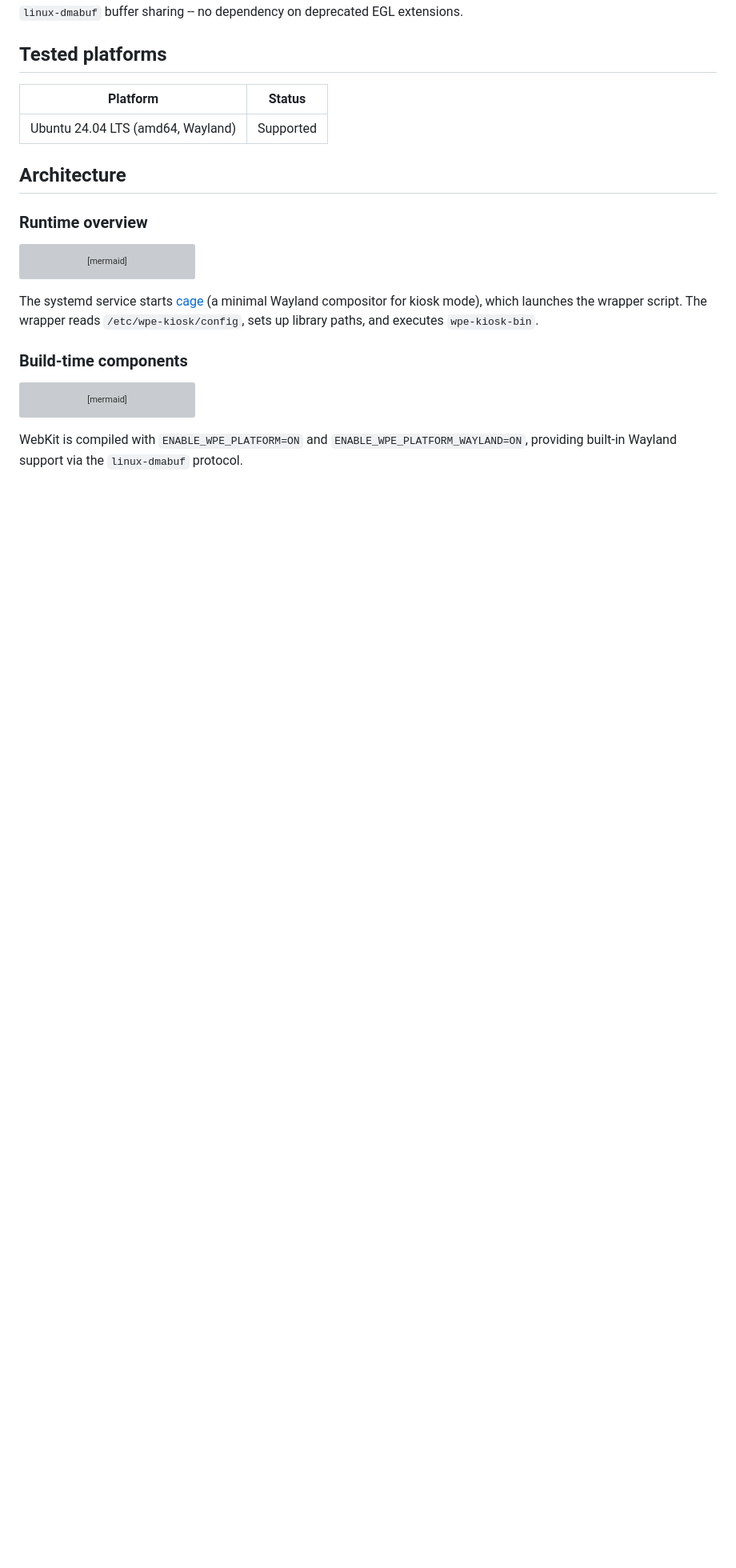
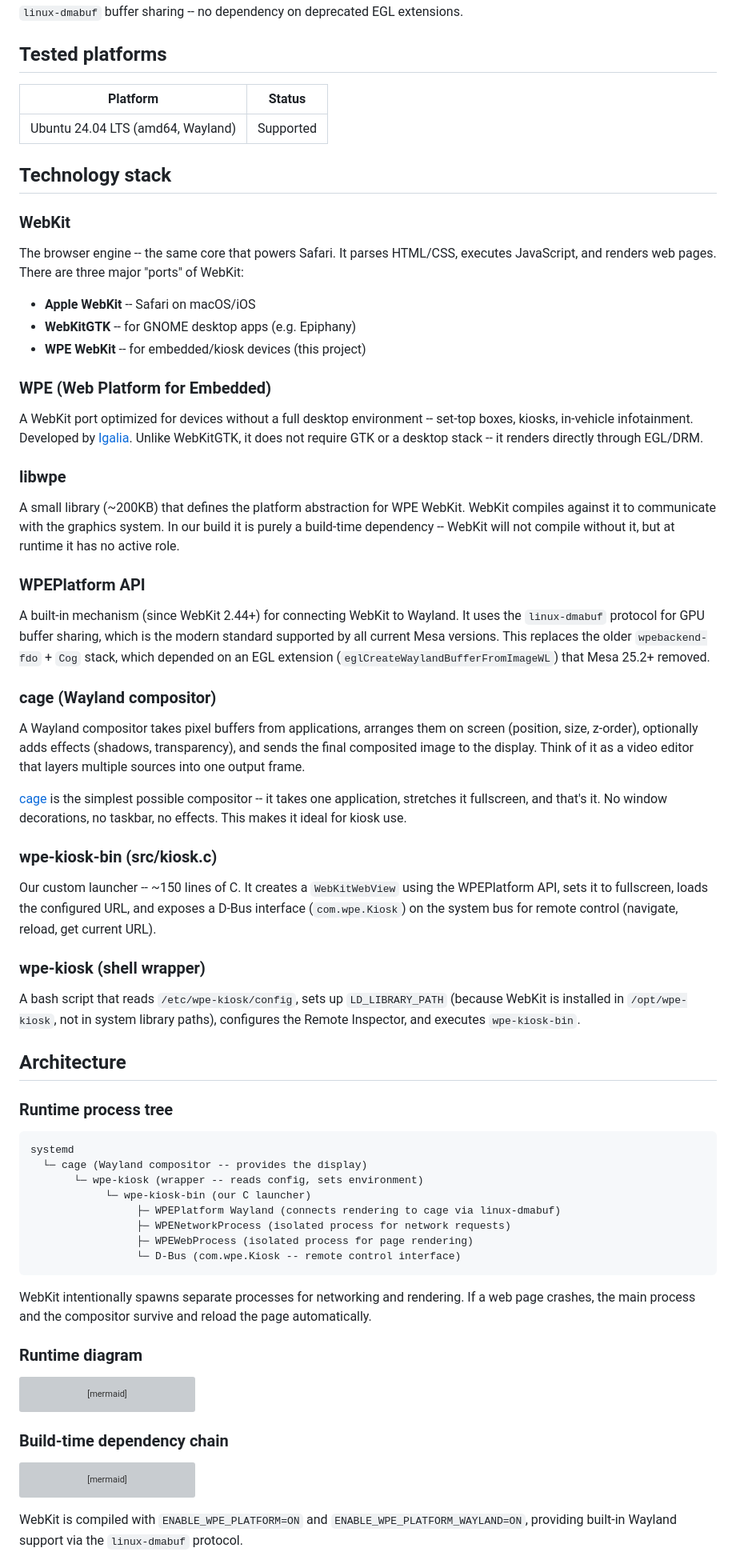
Before and after one commit to tomasz-mizak/wpe-webkit-kiosk, a Markdown page: README.md, the part around the change. Shown at 80% size. Rendered like a GitHub page; blank space fills up the shorter version; grey boxes are pictures that could not be loaded.

Commit message:
docs: add technology stack explanation to README
Describe each architectural component: WebKit, WPE, libwpe,
WPEPlatform API, cage compositor, kiosk launcher, and shell wrapper.
Add runtime process tree showing how components interact.

````diff
--- a/README.md
+++ b/README.md
@@ -8,9 +8,60 @@ A `.deb` package of [WPE WebKit](https://wpewebkit.org) for fullscreen kiosk app
 |---|---|
 | Ubuntu 24.04 LTS (amd64, Wayland) | Supported |
 
+## Technology stack
+
+### WebKit
+
+The browser engine -- the same core that powers Safari. It parses HTML/CSS, executes JavaScript, and renders web pages. There are three major "ports" of WebKit:
+
+- **Apple WebKit** -- Safari on macOS/iOS
+- **WebKitGTK** -- for GNOME desktop apps (e.g. Epiphany)
+- **WPE WebKit** -- for embedded/kiosk devices (this project)
+
+### WPE (Web Platform for Embedded)
+
+A WebKit port optimized for devices without a full desktop environment -- set-top boxes, kiosks, in-vehicle infotainment. Developed by [Igalia](https://igalia.com). Unlike WebKitGTK, it does not require GTK or a desktop stack -- it renders directly through EGL/DRM.
+
+### libwpe
+
+A small library (~200KB) that defines the platform abstraction for WPE WebKit. WebKit compiles against it to communicate with the graphics system. In our build it is purely a build-time dependency -- WebKit will not compile without it, but at runtime it has no active role.
+
+### WPEPlatform API
+
+A built-in mechanism (since WebKit 2.44+) for connecting WebKit to Wayland. It uses the `linux-dmabuf` protocol for GPU buffer sharing, which is the modern standard supported by all current Mesa versions. This replaces the older `wpebackend-fdo` + `Cog` stack, which depended on an EGL extension (`eglCreateWaylandBufferFromImageWL`) that Mesa 25.2+ removed.
+
+### cage (Wayland compositor)
+
+A Wayland compositor takes pixel buffers from applications, arranges them on screen (position, size, z-order), optionally adds effects (shadows, transparency), and sends the final composited image to the display. Think of it as a video editor that layers multiple sources into one output frame.
+
+[cage](https://github.com/cage-compositor/cage) is the simplest possible compositor -- it takes one application, stretches it fullscreen, and that's it. No window decorations, no taskbar, no effects. This makes it ideal for kiosk use.
+
+### wpe-kiosk-bin (src/kiosk.c)
+
+Our custom launcher -- ~150 lines of C. It creates a `WebKitWebView` using the WPEPlatform API, sets it to fullscreen, loads the configured URL, and exposes a D-Bus interface (`com.wpe.Kiosk`) on the system bus for remote control (navigate, reload, get current URL).
+
+### wpe-kiosk (shell wrapper)
+
+A bash script that reads `/etc/wpe-kiosk/config`, sets up `LD_LIBRARY_PATH` (because WebKit is installed in `/opt/wpe-kiosk`, not in system library paths), configures the Remote Inspector, and executes `wpe-kiosk-bin`.
+
 ## Architecture
 
-### Runtime overview
+### Runtime process tree
+
+```
+systemd
+  └─ cage (Wayland compositor -- provides the display)
+       └─ wpe-kiosk (wrapper -- reads config, sets environment)
+            └─ wpe-kiosk-bin (our C launcher)
+                 ├─ WPEPlatform Wayland (connects rendering to cage via linux-dmabuf)
+                 ├─ WPENetworkProcess (isolated process for network requests)
+                 ├─ WPEWebProcess (isolated process for page rendering)
+                 └─ D-Bus (com.wpe.Kiosk -- remote control interface)
+```
+
+WebKit intentionally spawns separate processes for networking and rendering. If a web page crashes, the main process and the compositor survive and reload the page automatically.
+
+### Runtime diagram
 
 ```mermaid
 flowchart LR
@@ -27,9 +78,7 @@ flowchart LR
     DBUS["D-Bus\n(com.wpe.Kiosk)"] <--> BIN
 ```
 
-The systemd service starts [cage](https://github.com/cage-compositor/cage) (a minimal Wayland compositor for kiosk mode), which launches the wrapper script. The wrapper reads `/etc/wpe-kiosk/config`, sets up library paths, and executes `wpe-kiosk-bin`.
-
-### Build-time components
+### Build-time dependency chain
 
 ```mermaid
 flowchart BT
````
